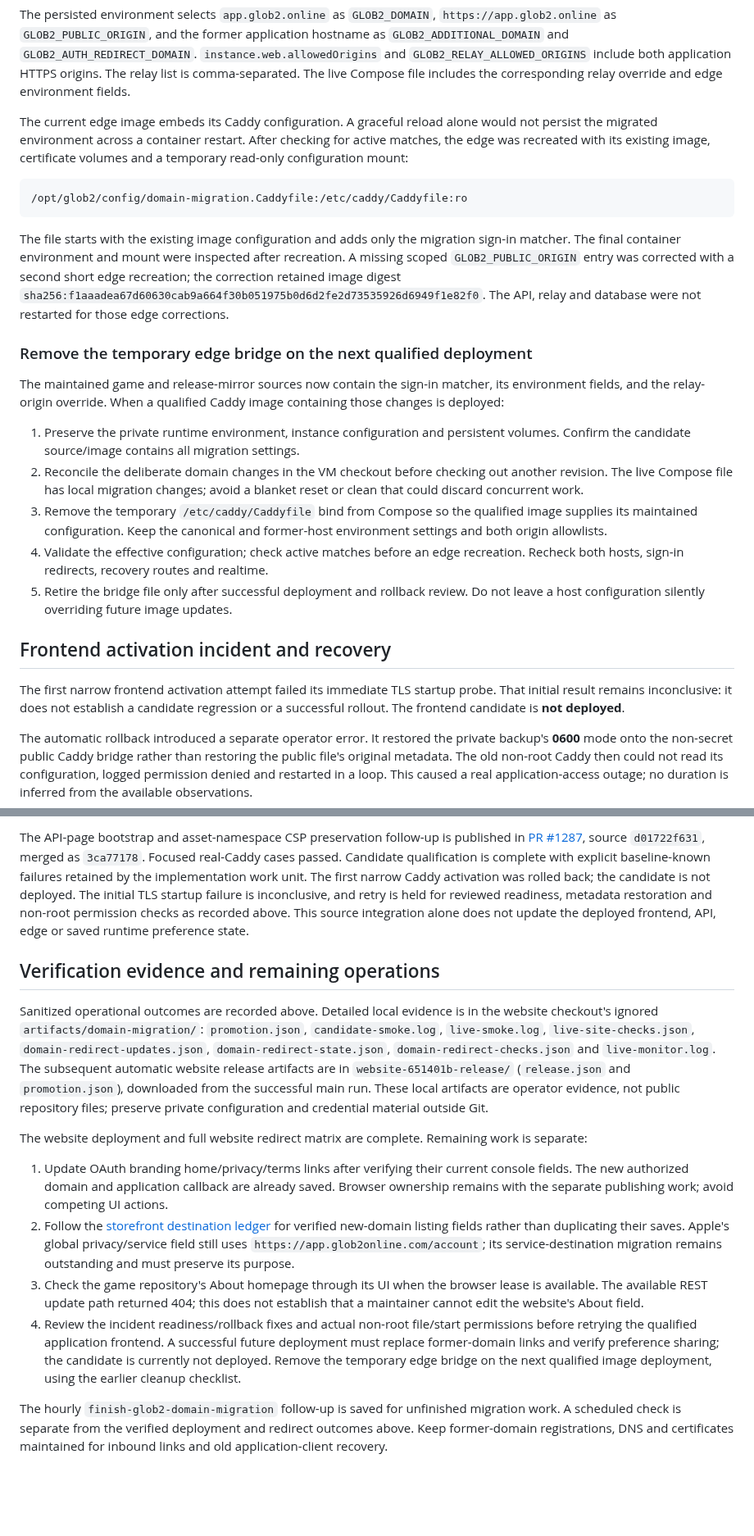
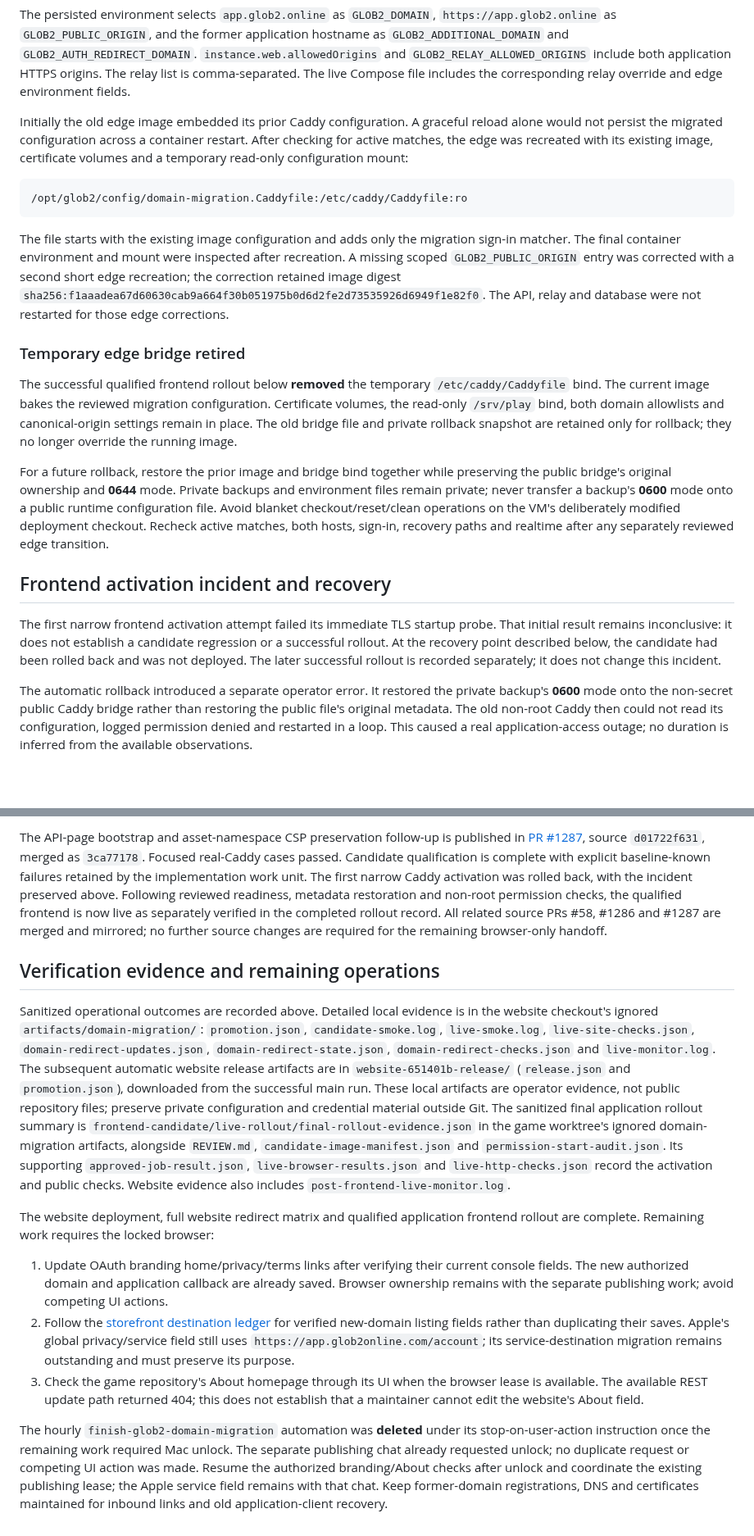
Before and after one commit to Globulation2/glob2-marketing, a Markdown page: planning/domain-migration-operations.md, 2 parts joined by grey strips. Shown at 82% size. GitHub-like rendering; blank space fills up the shorter version.

```diff
--- a/planning/domain-migration-operations.md
+++ b/planning/domain-migration-operations.md
@@ -32,8 +32,9 @@ hostname as `GLOB2_ADDITIONAL_DOMAIN` and `GLOB2_AUTH_REDIRECT_DOMAIN`.
 application HTTPS origins. The relay list is comma-separated. The live Compose
 file includes the corresponding relay override and edge environment fields.
 
-The current edge image embeds its Caddy configuration. A graceful reload alone
-would not persist the migrated environment across a container restart. After
+Initially the old edge image embedded its prior Caddy configuration. A graceful
+reload alone would not persist the migrated configuration across a container
+restart. After
 checking for active matches, the edge was recreated with its existing image,
 certificate volumes and a temporary read-only configuration mount:
 
@@ -48,31 +49,30 @@ second short edge recreation; the correction retained image digest
 `sha256:f1aaadea67d60630cab9a664f30b051975b0d6d2fe2d73535926d6949f1e82f0`.
 The API, relay and database were not restarted for those edge corrections.
 
-### Remove the temporary edge bridge on the next qualified deployment
+### Temporary edge bridge retired
 
-The maintained game and release-mirror sources now contain the sign-in matcher,
-its environment fields, and the relay-origin override. When a qualified Caddy
-image containing those changes is deployed:
+The successful qualified frontend rollout below **removed** the temporary
+`/etc/caddy/Caddyfile` bind. The current image bakes the reviewed migration
+configuration. Certificate volumes, the read-only `/srv/play` bind, both domain
+allowlists and canonical-origin settings remain in place. The old bridge file and
+private rollback snapshot are retained only for rollback; they no longer override
+the running image.
 
-1. Preserve the private runtime environment, instance configuration and persistent
-   volumes. Confirm the candidate source/image contains all migration settings.
-2. Reconcile the deliberate domain changes in the VM checkout before checking out
-   another revision. The live Compose file has local migration changes; avoid a
-   blanket reset or clean that could discard concurrent work.
-3. Remove the temporary `/etc/caddy/Caddyfile` bind from Compose so the qualified
-   image supplies its maintained configuration. Keep the canonical and former-host
-   environment settings and both origin allowlists.
-4. Validate the effective configuration; check active matches before an edge
-   recreation. Recheck both hosts, sign-in redirects, recovery routes and realtime.
-5. Retire the bridge file only after successful deployment and rollback review.
-   Do not leave a host configuration silently overriding future image updates.
+For a future rollback, restore the prior image and bridge bind together while
+preserving the public bridge's original ownership and **0644** mode. Private
+backups and environment files remain private; never transfer a backup's **0600**
+mode onto a public runtime configuration file. Avoid blanket checkout/reset/clean
+operations on the VM's deliberately modified deployment checkout. Recheck active
+matches, both hosts, sign-in, recovery paths and realtime after any separately
+reviewed edge transition.
 
 ## Frontend activation incident and recovery
 
 The first narrow frontend activation attempt failed its immediate TLS startup
 probe. That initial result remains inconclusive: it does not establish a
-candidate regression or a successful rollout. The frontend candidate is **not
-deployed**.
+candidate regression or a successful rollout. At the recovery point described
+below, the candidate had been rolled back and was not deployed. The later
+successful rollout is recorded separately; it does not change this incident.
 
 The automatic rollback introduced a separate operator error. It restored the
 private backup's **0600** mode onto the non-secret public Caddy bridge rather
@@ -227,10 +272,11 @@ The API-page bootstrap and asset-namespace CSP preservation follow-up is publish
 in [PR #1287](https://github.com/Globulation2/glob2/pull/1287), source `d01722f631`,
 merged as `3ca77178`. Focused real-Caddy cases passed. Candidate qualification is
 complete with explicit baseline-known failures retained by the implementation
-work unit. The first narrow Caddy activation was rolled back; the candidate is not deployed.
-The initial TLS startup failure is inconclusive, and retry is held for reviewed
-readiness, metadata restoration and non-root permission checks as recorded above. This source integration alone does not update
-the deployed frontend, API, edge or saved runtime preference state.
+work unit. The first narrow Caddy activation was rolled back, with the incident preserved
+above. Following reviewed readiness, metadata restoration and non-root permission
+checks, the qualified frontend is now live as separately verified in the completed
+rollout record. All related source PRs #58, #1286 and #1287 are merged and mirrored;
+no further source changes are required for the remaining browser-only handoff.
 
 ## Verification evidence and remaining operations
 
@@ -242,10 +288,16 @@ the website checkout's ignored `artifacts/domain-migration/`: `promotion.json`,
 website release artifacts are in `website-651401b-release/` (`release.json` and
 `promotion.json`), downloaded from the successful main run. These local artifacts are
 operator evidence, not public repository files; preserve private configuration
-and credential material outside Git.
+and credential material outside Git. The sanitized final application rollout
+summary is `frontend-candidate/live-rollout/final-rollout-evidence.json` in the
+game worktree's ignored domain-migration artifacts, alongside `REVIEW.md`,
+`candidate-image-manifest.json` and `permission-start-audit.json`. Its supporting
+`approved-job-result.json`, `live-browser-results.json` and `live-http-checks.json`
+record the activation and public checks. Website evidence also includes
+`post-frontend-live-monitor.log`.
 
-The website deployment and full website redirect matrix are complete. Remaining
-work is separate:
+The website deployment, full website redirect matrix and qualified application
+frontend rollout are complete. Remaining work requires the locked browser:
 
 1. Update OAuth branding home/privacy/terms links after verifying their current
    console fields. The new authorized domain and application callback are already
@@ -259,13 +311,11 @@ work is separate:
 3. Check the game repository's About homepage through its UI when the browser
    lease is available. The available REST update path returned 404; this does not
    establish that a maintainer cannot edit the website's About field.
-4. Review the incident readiness/rollback fixes and actual non-root file/start
-   permissions before retrying the qualified application frontend. A successful
-   future deployment must replace former-domain links and verify preference
-   sharing; the candidate is currently not deployed. Remove the temporary edge bridge
-   on the next qualified image deployment, using the earlier cleanup checklist.
 
-The hourly `finish-glob2-domain-migration` follow-up is saved for unfinished
-migration work. A scheduled check is separate from the verified deployment and
-redirect outcomes above. Keep former-domain registrations, DNS and certificates
+The hourly `finish-glob2-domain-migration` automation was **deleted** under its
+stop-on-user-action instruction once the remaining work required Mac unlock.
+The separate publishing chat already requested unlock; no duplicate request or
+competing UI action was made. Resume the authorized branding/About checks after
+unlock and coordinate the existing publishing lease; the Apple service field
+remains with that chat. Keep former-domain registrations, DNS and certificates
 maintained for inbound links and old application-client recovery.
```
Also changed, not shown: other parts of planning/domain-migration-operations.md (+60 -15 lines), planning/domain-migration.md (+8 -6 lines).
